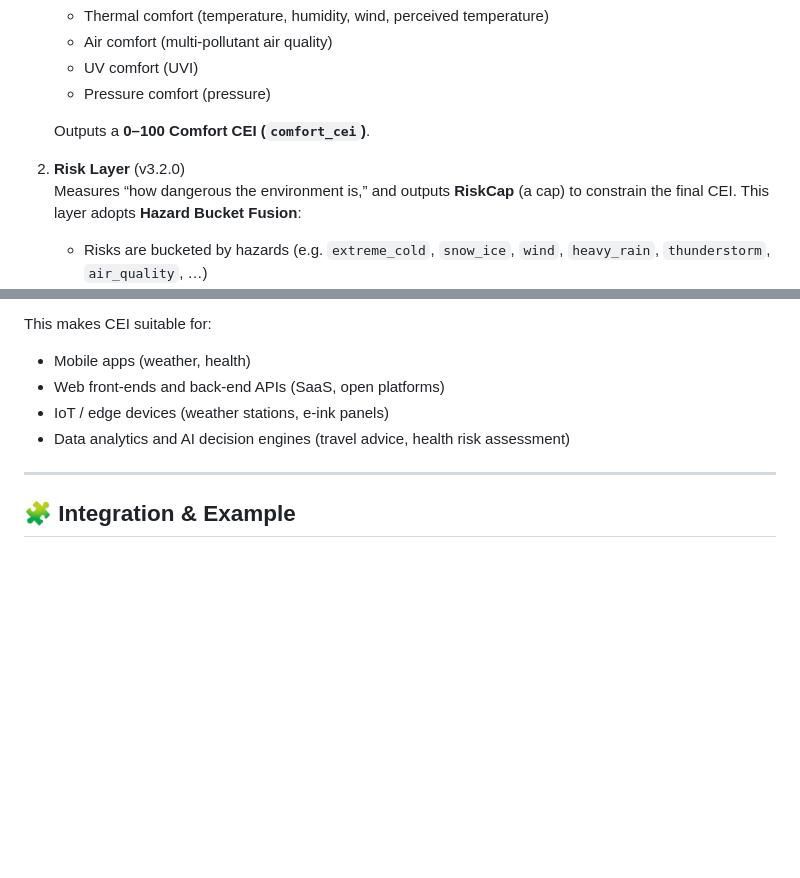
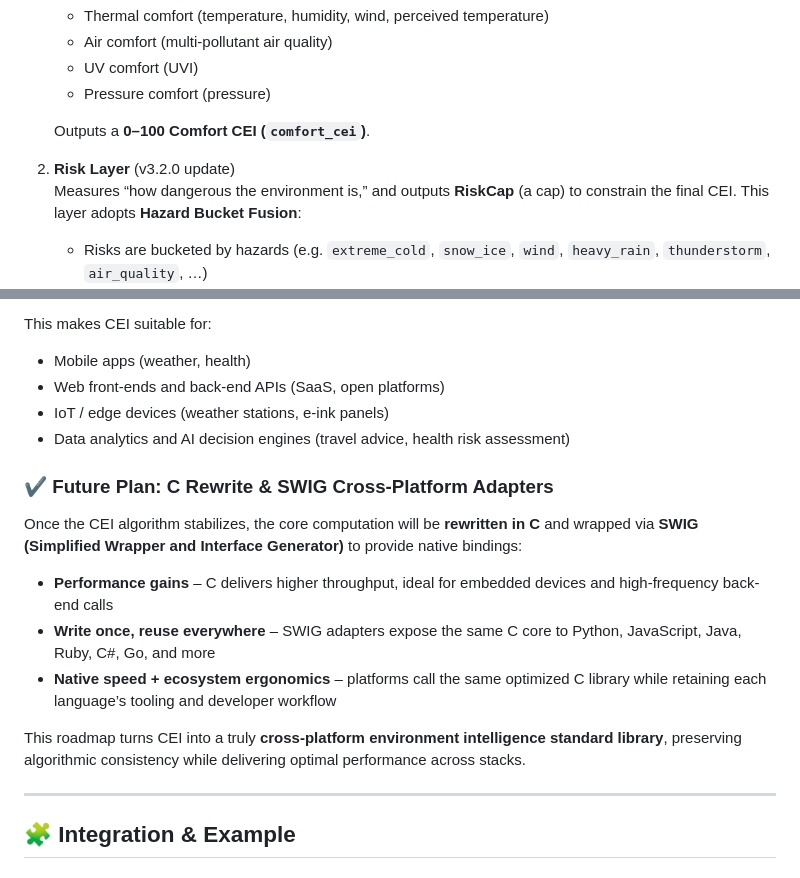
Before and after one commit to Caner-HK/CEI-Comfort-Environment-Index, a Markdown page: README.md, 2 parts joined by grey strips. Rendered like a GitHub page; blank space fills up the shorter version.

```diff
--- a/README.md
+++ b/README.md
@@ -42,7 +42,7 @@ Since **v3.0.0**, CEI has been clearly separated into two independent yet compos
 
    Outputs a **0–100 Comfort CEI (`comfort_cei`)**.
 
-2. **Risk Layer** (v3.2.0)
+2. **Risk Layer** (v3.2.0 update)
    Measures “how dangerous the environment is,” and outputs **RiskCap** (a cap) to constrain the final CEI.
    This layer adopts **Hazard Bucket Fusion**:
 
@@ -504,6 +504,16 @@ This makes CEI suitable for:
 * IoT / edge devices (weather stations, e-ink panels)
 * Data analytics and AI decision engines (travel advice, health risk assessment)
 
+### ✔ Future Plan: C Rewrite & SWIG Cross-Platform Adapters
+
+Once the CEI algorithm stabilizes, the core computation will be **rewritten in C** and wrapped via **SWIG (Simplified Wrapper and Interface Generator)** to provide native bindings:
+
+* **Performance gains** – C delivers higher throughput, ideal for embedded devices and high-frequency back-end calls
+* **Write once, reuse everywhere** – SWIG adapters expose the same C core to Python, JavaScript, Java, Ruby, C#, Go, and more
+* **Native speed + ecosystem ergonomics** – platforms call the same optimized C library while retaining each language’s tooling and developer workflow
+
+This roadmap turns CEI into a truly **cross-platform environment intelligence standard library**, preserving algorithmic consistency while delivering optimal performance across stacks.
+
 ---
 
 ## 🧩 Integration & Example
```
Also changed, not shown: README_zh.md (+11 -1 lines).
